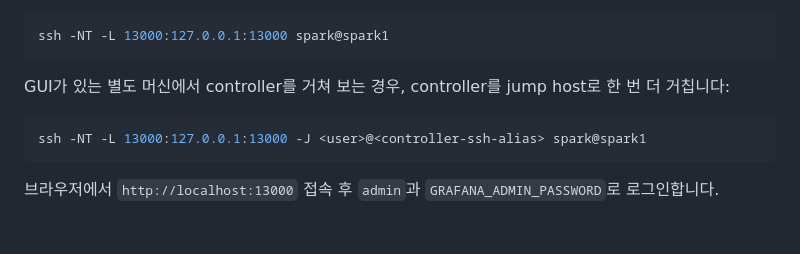
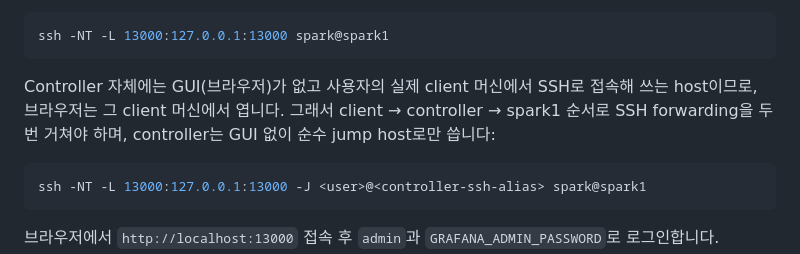
Before and after one commit to daegyu94/post-training-telemetry, a Markdown page: docs/README.md, the part around the change. Rendered like a GitHub page; blank space fills up the shorter version.

Commit message:
Explain why the Grafana tunnel needs a controller jump hop
Controller has no GUI of its own -- it's an SSH-only host operated from
the user's actual client machine -- so the browser runs on that client
and controller is used purely as an SSH jump host to reach spark1.

Co-Authored-By: Claude Sonnet 5 <noreply@anthropic.com>
Claude-Session: https://claude.ai/code/session_01KyxxfEYfdVNat4vqvHY7x9

````diff
--- a/docs/README.md
+++ b/docs/README.md
@@ -54,7 +54,8 @@ Server role을 실행한 노드(위 예시는 spark1)에서 바로 보는 경우
 ssh -NT -L 13000:127.0.0.1:13000 spark@spark1
 ```
 
-GUI가 있는 별도 머신에서 controller를 거쳐 보는 경우, controller를 jump host로 한 번 더 거칩니다:
+Controller 자체에는 GUI(브라우저)가 없고 사용자의 실제 client 머신에서 SSH로 접속해 쓰는 host이므로, 브라우저는 그 client 머신에서 엽니다.
+그래서 client → controller → spark1 순서로 SSH forwarding을 두 번 거쳐야 하며, controller는 GUI 없이 순수 jump host로만 씁니다:
 
 ```bash
 ssh -NT -L 13000:127.0.0.1:13000 -J <user>@<controller-ssh-alias> spark@spark1
````
